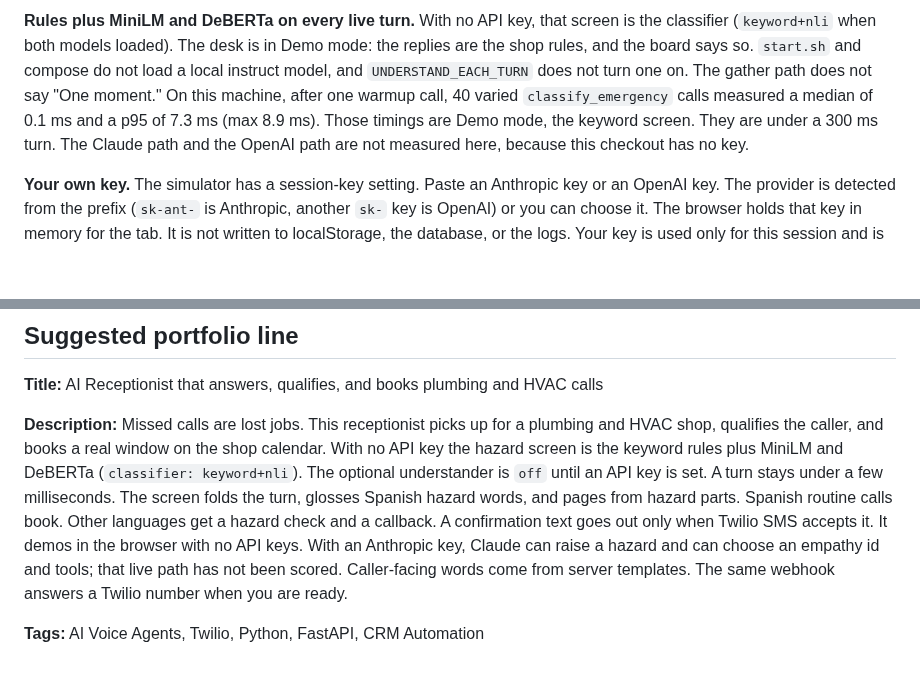
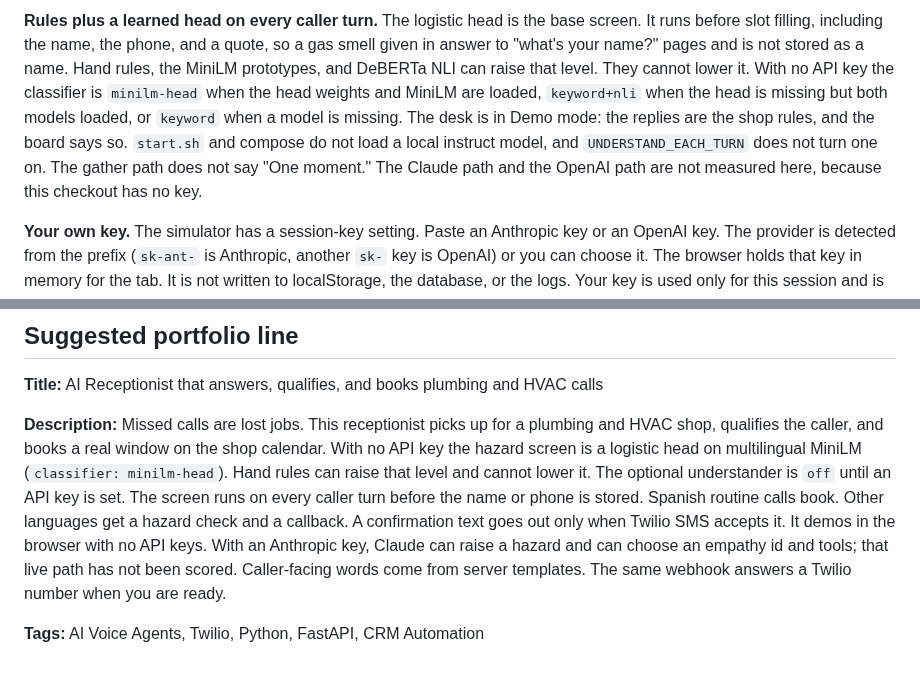
Before and after one commit to asadurrehmandev/ai-receptionist-home-services, a Markdown page: README.md, 2 parts joined by grey strips. Rendered like a GitHub page; blank space fills up the shorter version.

```diff
--- a/README.md
+++ b/README.md
@@ -66,5 +66,5 @@ Two brains share one calendar. The caller never hears a fact the server did not
 
-**Rules plus MiniLM and DeBERTa on every live turn.** With no API key, that screen is the classifier (`keyword+nli` when both models loaded). The desk is in Demo mode: the replies are the shop rules, and the board says so. `start.sh` and compose do not load a local instruct model, and `UNDERSTAND_EACH_TURN` does not turn one on. The gather path does not say "One moment." On this machine, after one warmup call, 40 varied `classify_emergency` calls measured a median of 0.1 ms and a p95 of 7.3 ms (max 8.9 ms). Those timings are Demo mode, the keyword screen. They are under a 300 ms turn. The Claude path and the OpenAI path are not measured here, because this checkout has no key.
+**Rules plus a learned head on every caller turn.** The logistic head is the base screen. It runs before slot filling, including the name, the phone, and a quote, so a gas smell given in answer to "what's your name?" pages and is not stored as a name. Hand rules, the MiniLM prototypes, and DeBERTa NLI can raise that level. They cannot lower it. With no API key the classifier is `minilm-head` when the head weights and MiniLM are loaded, `keyword+nli` when the head is missing but both models loaded, or `keyword` when a model is missing. The desk is in Demo mode: the replies are the shop rules, and the board says so. `start.sh` and compose do not load a local instruct model, and `UNDERSTAND_EACH_TURN` does not turn one on. The gather path does not say "One moment." The Claude path and the OpenAI path are not measured here, because this checkout has no key.
 
 **Your own key.** The simulator has a session-key setting. Paste an Anthropic key or an OpenAI key. The provider is detected from the prefix (`sk-ant-` is Anthropic, another `sk-` key is OpenAI) or you can choose it. The browser holds that key in memory for the tab. It is not written to localStorage, the database, or the logs. Your key is used only for this session and is never stored or logged. We recommend rotating or revoking the key after testing. `ANTHROPIC_API_KEY` and `OPENAI_API_KEY` also work for a self-hosted process. Defaults are `claude-sonnet-5-5` and `gpt-4.1` (`ANTHROPIC_MODEL` and `OPENAI_MODEL` override them). The safety rules run first in both modes. A key can raise a call to a page or choose a tool. It cannot lower a page or a safety yes. A refused key, or one with no quota, falls back to the demo reply and the screen says so. The badge reads "Demo mode: sample responses. Add your API key for live AI." until a key is accepted, then "Live AI (Claude)" or "Live AI (OpenAI)". Demo replies are not described as Claude or GPT.
 
@@ -366,6 +370,6 @@ Environment variables are listed in `.env.example`. None are required for the lo
 
 **Title:** AI Receptionist that answers, qualifies, and books plumbing and HVAC calls
 
-**Description:** Missed calls are lost jobs. This receptionist picks up for a plumbing and HVAC shop, qualifies the caller, and books a real window on the shop calendar. With no API key the hazard screen is the keyword rules plus MiniLM and DeBERTa (`classifier: keyword+nli`). The optional understander is `off` until an API key is set. A turn stays under a few milliseconds. The screen folds the turn, glosses Spanish hazard words, and pages from hazard parts. Spanish routine calls book. Other languages get a hazard check and a callback. A confirmation text goes out only when Twilio SMS accepts it. It demos in the browser with no API keys. With an Anthropic key, Claude can raise a hazard and can choose an empathy id and tools; that live path has not been scored. Caller-facing words come from server templates. The same webhook answers a Twilio number when you are ready.
+**Description:** Missed calls are lost jobs. This receptionist picks up for a plumbing and HVAC shop, qualifies the caller, and books a real window on the shop calendar. With no API key the hazard screen is a logistic head on multilingual MiniLM (`classifier: minilm-head`). Hand rules can raise that level and cannot lower it. The optional understander is `off` until an API key is set. The screen runs on every caller turn before the name or phone is stored. Spanish routine calls book. Other languages get a hazard check and a callback. A confirmation text goes out only when Twilio SMS accepts it. It demos in the browser with no API keys. With an Anthropic key, Claude can raise a hazard and can choose an empathy id and tools; that live path has not been scored. Caller-facing words come from server templates. The same webhook answers a Twilio number when you are ready.
 
 **Tags:** AI Voice Agents, Twilio, Python, FastAPI, CRM Automation
```
Also changed, not shown: other parts of README.md (+11 -7 lines), docs/screenshots/calls-1440-light.png, docs/screenshots/loading-overview-1440-light.png, 17 other files.
